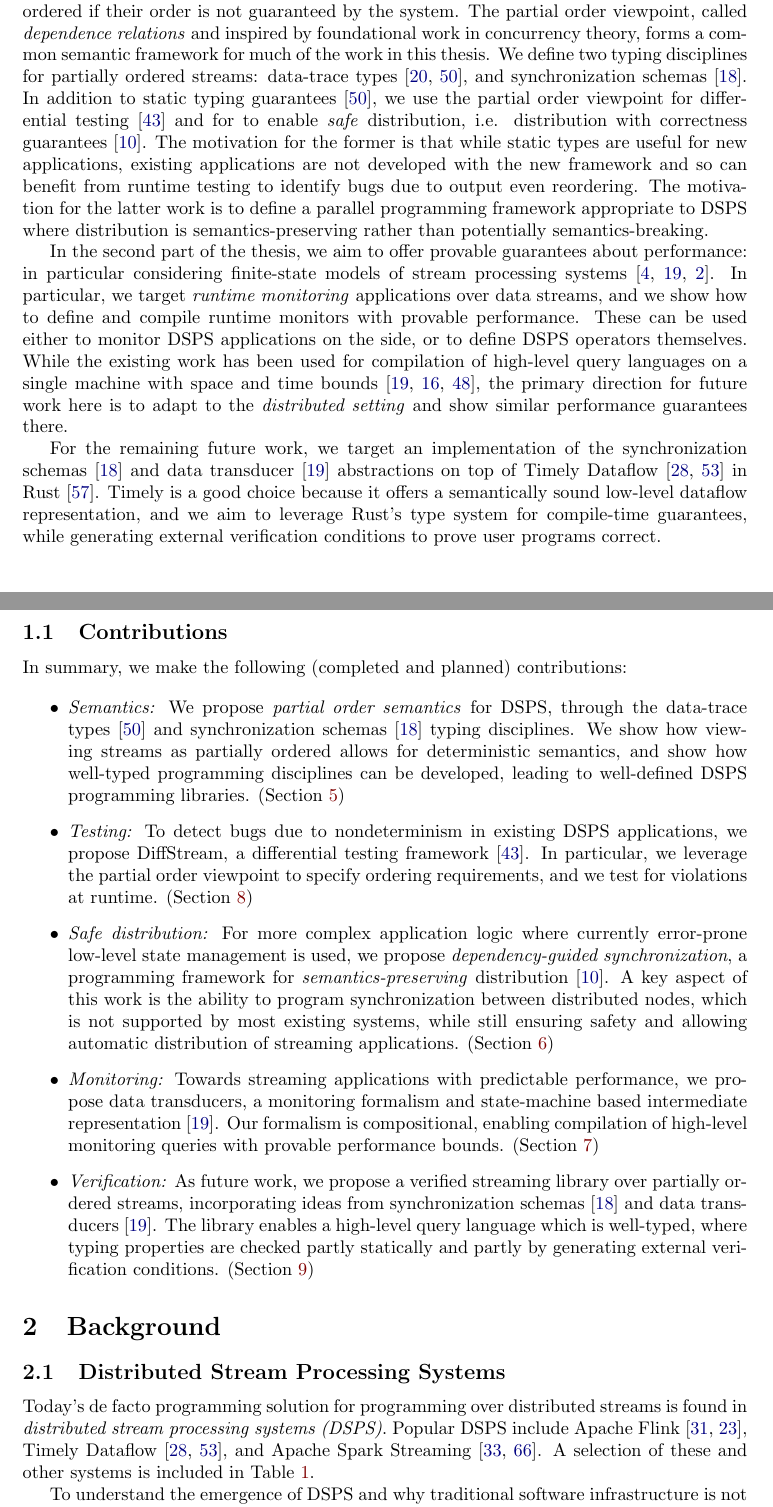
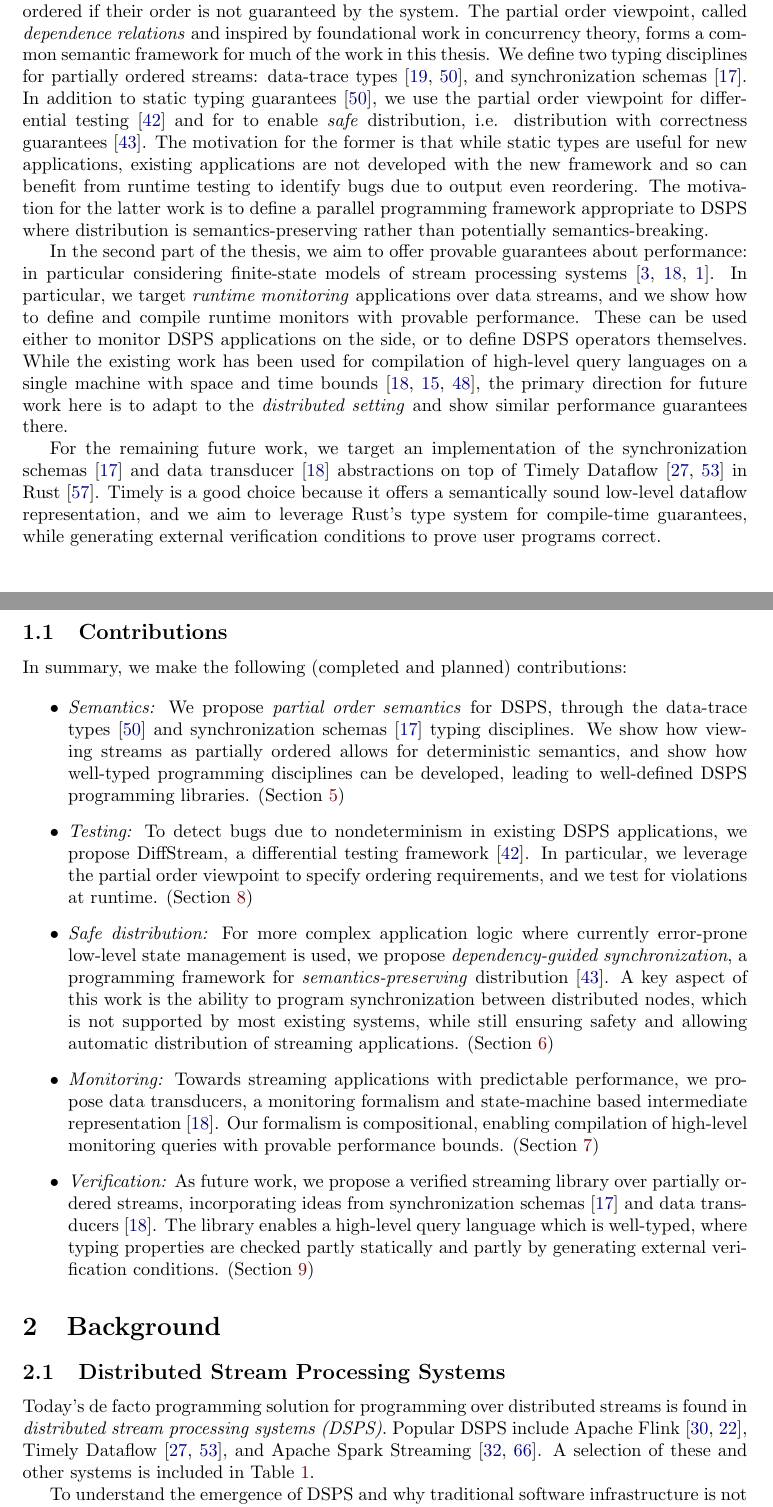
Before and after one commit to cdstanford/dissertation, a LaTeX thesis (src/dissertation.tex, which reads src/1-intro.tex): two parts of pages 3 and 4 of 70, joined at a grey line, cut so that both start at the same text. Compiled offline with pdfLaTeX.

Commit message:
correct ppopp ref

```diff
--- a/src/1-intro.tex
+++ b/src/1-intro.tex
@@ -42,7 +42,7 @@ data-trace types~\citeMain{festschrift18,pldi19},
 and synchronization schemas~\citeMain{pods21}.
 In addition to static typing guarantees~\citeMain{pldi19},
 we use the partial order viewpoint for differential testing~\citeMain{oopsla20}
-and for to enable \emph{safe} distribution, i.e. distribution with correctness guarantees~\citeMain{arxiv21dgs}.
+and for to enable \emph{safe} distribution, i.e. distribution with correctness guarantees~\citeMain{ppopp22}.
 The motivation for the former is that while static types are useful
 for new applications, existing applications are not developed with the new
 framework and so can benefit from runtime testing to identify bugs due to
@@ -91,7 +91,7 @@ ordering requirements, and we test for violations at runtime.
 For more complex application logic where currently error-prone
 low-level state management is used,
 we propose \emph{dependency-guided synchronization},
-a programming framework for \emph{semantics-preserving} distribution~\cite{arxiv21dgs}.
+a programming framework for \emph{semantics-preserving} distribution~\cite{ppopp22}.
 A key aspect of this work is the ability to program
 synchronization between distributed nodes, which is not supported
 by most existing systems,
```
Also changed, not shown: src/ref.bib (+0 -5 lines).
